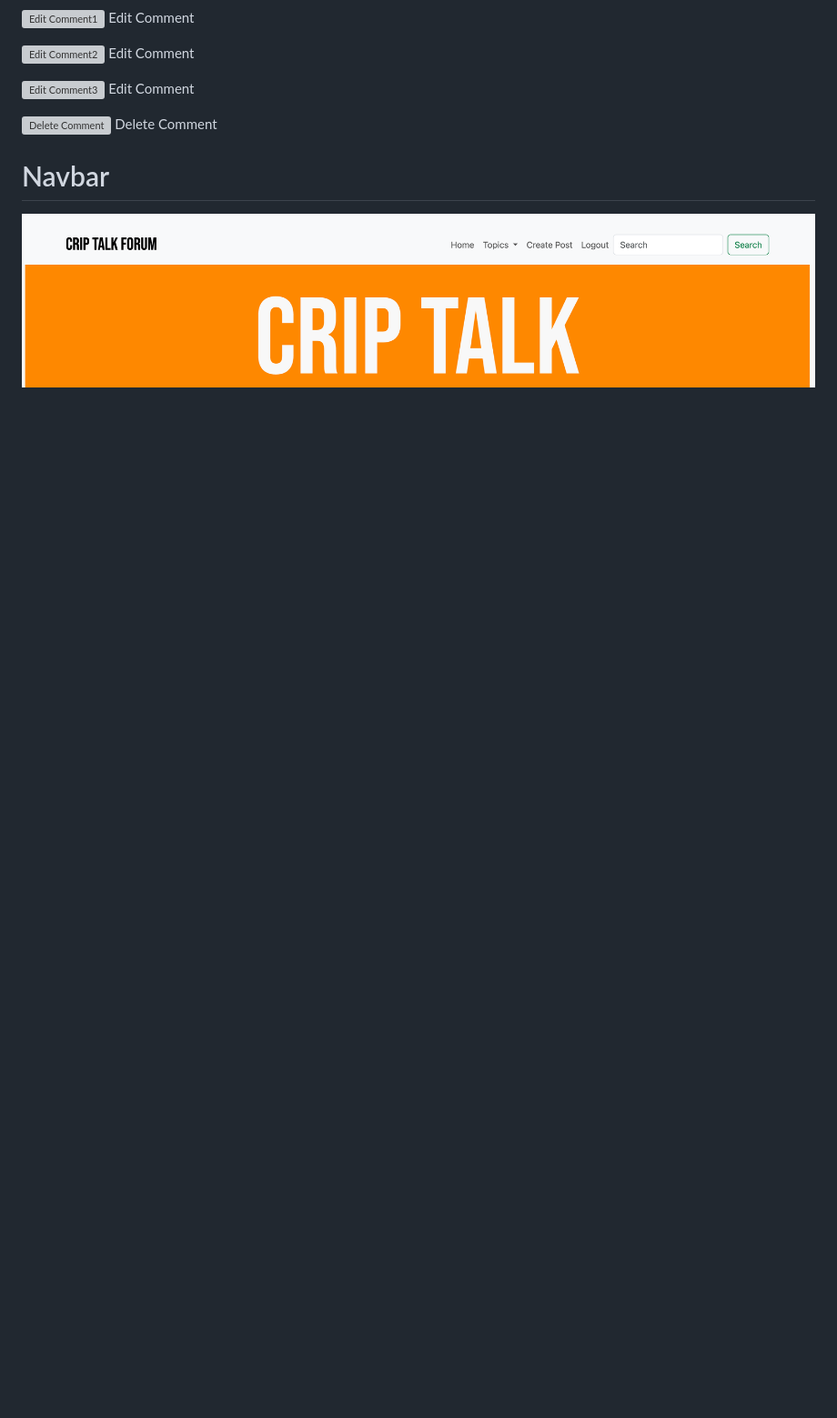
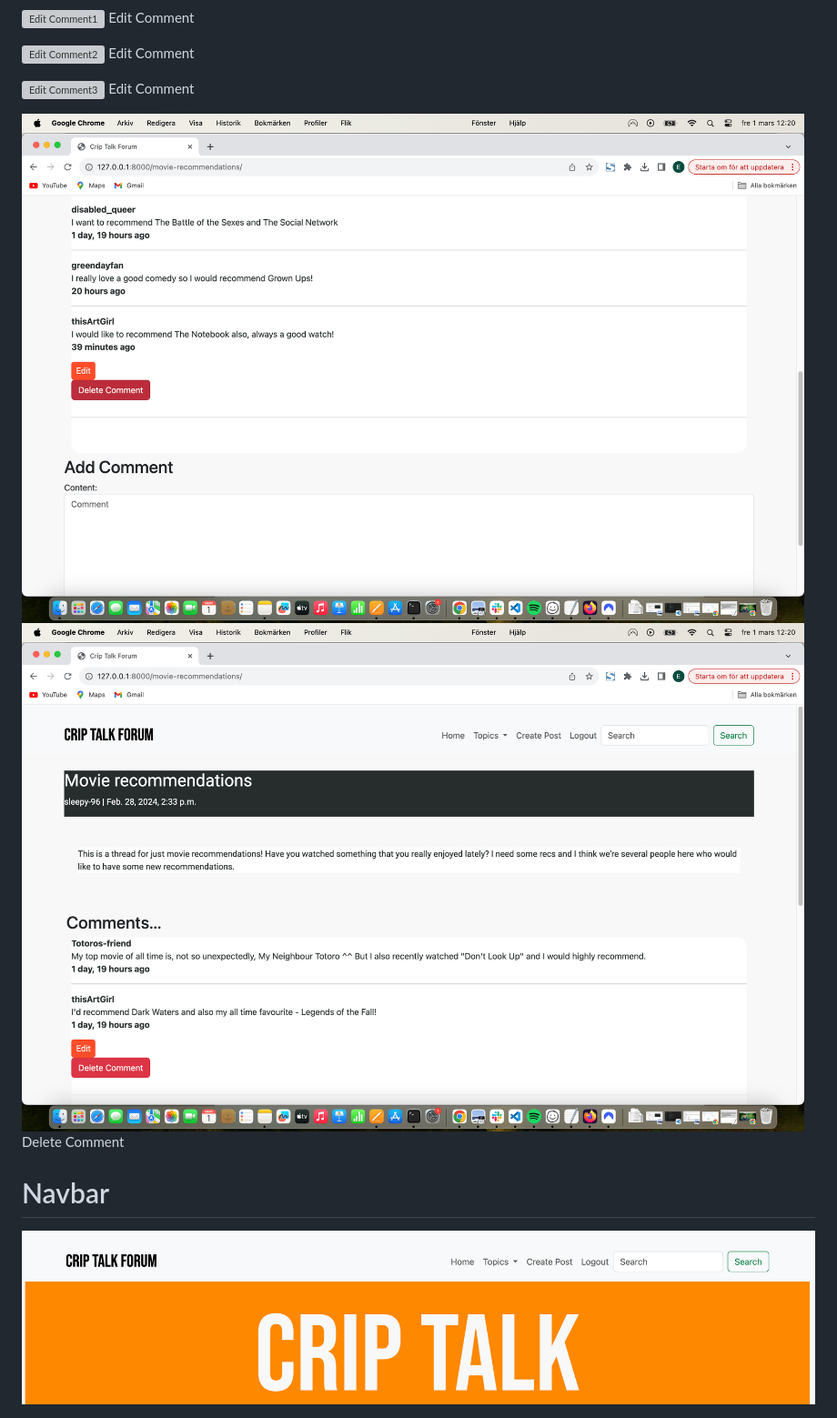
Before and after one commit to e-tidemo/crip-talk, a Markdown page: TESTING.md, the part around the change printed below. Shown: that part at 91% size. Rendered like a GitHub page; pictures changed too: documentation/manual-testing/delete-comment.png (added), documentation/manual-testing/delete-comment1.png (added); blank space fills up the shorter version; grey boxes are pictures that could not be loaded.

```diff
--- a/TESTING.md
+++ b/TESTING.md
@@ -66,7 +66,8 @@ Edit Comment
 ![Edit Comment3](documentation/manual-testing/edit-comment-3.png)
 Edit Comment
 
-![Delete Comment](documentation/manual-testing)
+![Delete Comment](documentation/manual-testing/delete-comment1.png)
+![Delete Comment](documentation/manual-testing/delete-comment.png)
 Delete Comment
 
 
```
Also changed, not shown: other parts of TESTING.md (+1 -1 lines), README.md (+1 -0 lines), documentation/manual-testing/delete-post.png (added), 5 other files.
